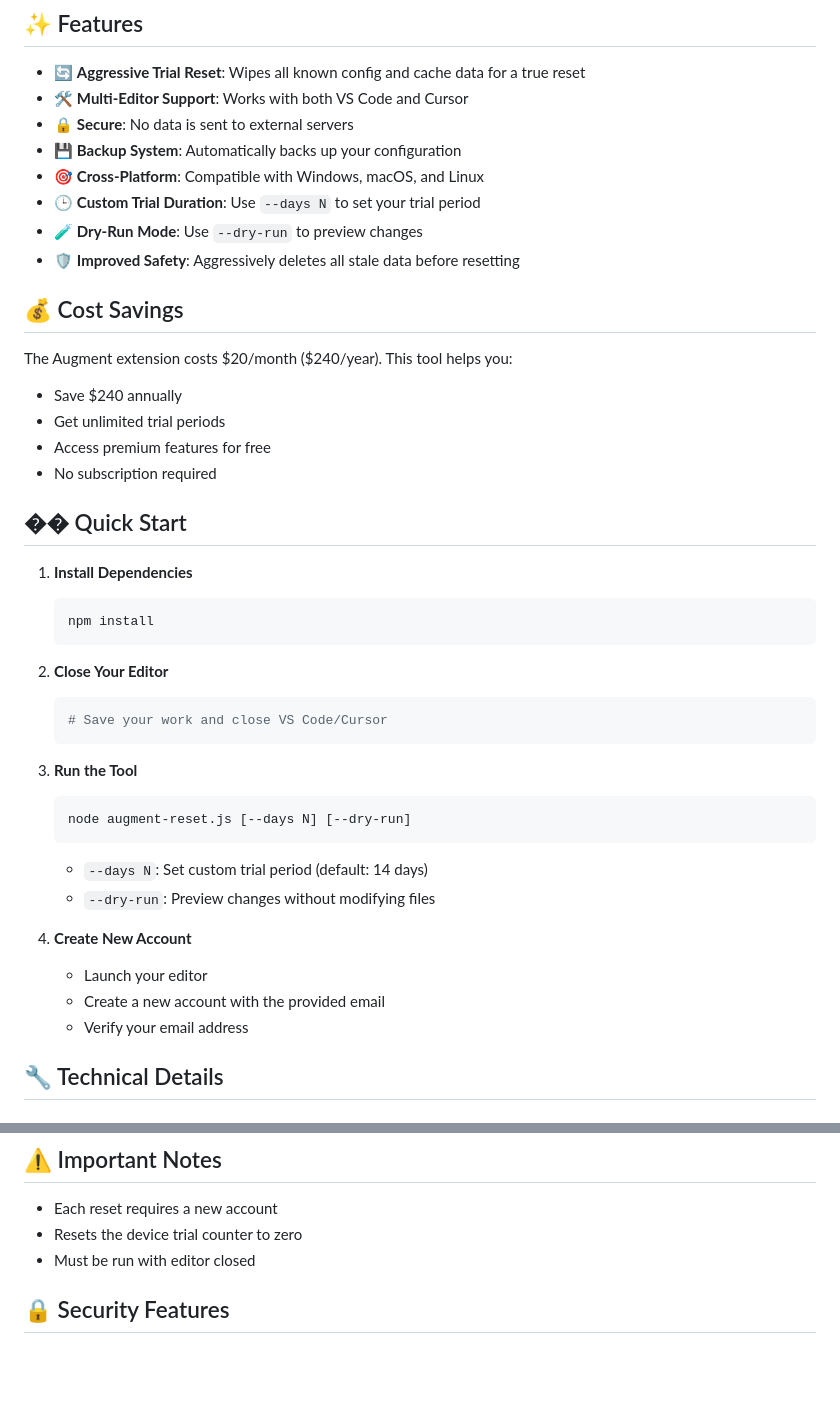
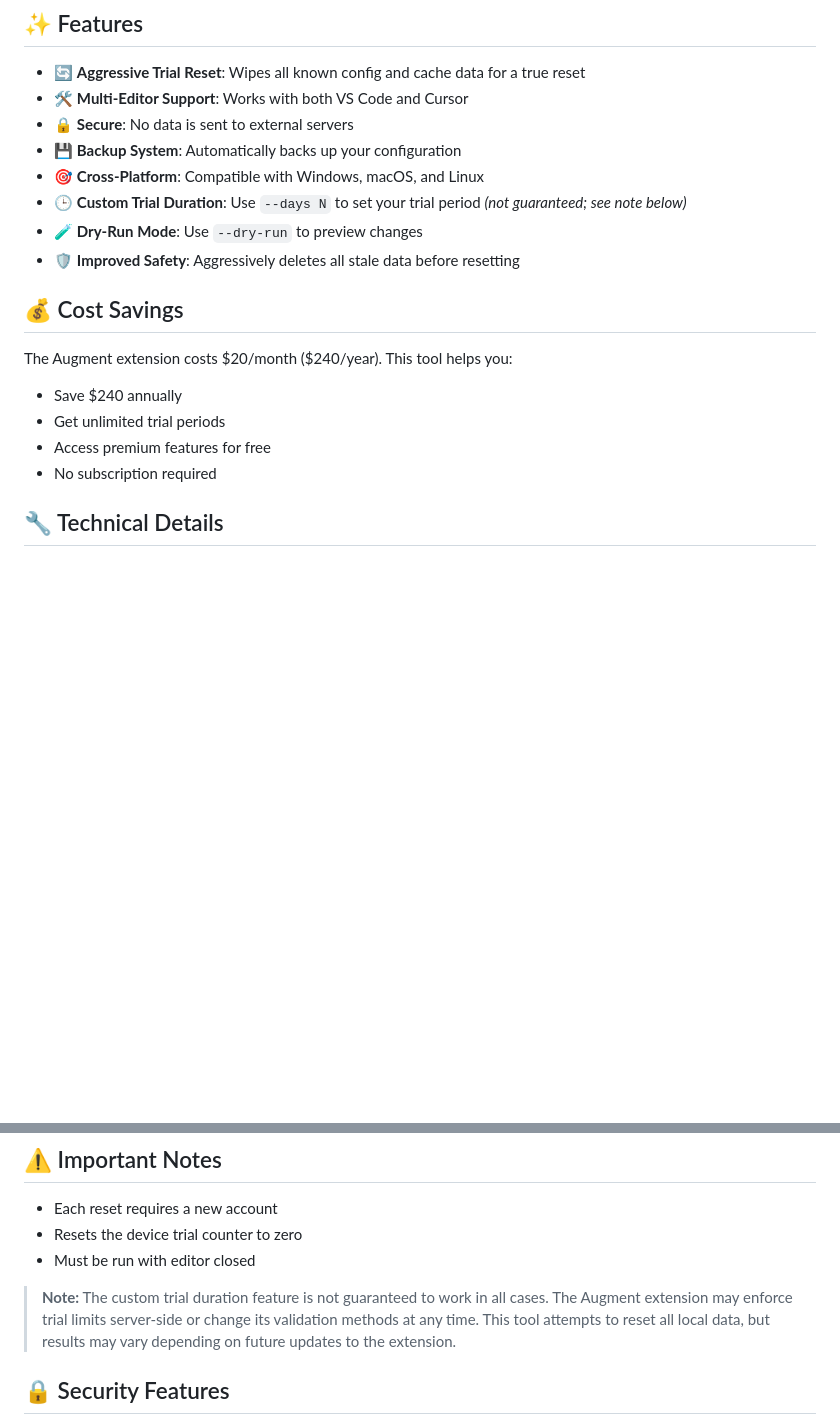
Before and after one commit to haso2007/augment-trial-reset, a Markdown page: README.md, 2 parts joined by grey strips. Rendered like a GitHub page; blank space fills up the shorter version.

Commit message:
Update README to clarify custom trial duration feature and add cautionary note regarding its reliability

````diff
--- a/README.md
+++ b/README.md
@@ -24,7 +24,7 @@ This tool provides a reliable solution for resetting the trial period of the Aug
 - 🔒 **Secure**: No data is sent to external servers
 - 💾 **Backup System**: Automatically backs up your configuration
 - 🎯 **Cross-Platform**: Compatible with Windows, macOS, and Linux
-- 🕒 **Custom Trial Duration**: Use `--days N` to set your trial period
+- 🕒 **Custom Trial Duration**: Use `--days N` to set your trial period *(not guaranteed; see note below)*
 - 🧪 **Dry-Run Mode**: Use `--dry-run` to preview changes
 - 🛡️ **Improved Safety**: Aggressively deletes all stale data before resetting
 
@@ -35,30 +35,6 @@ The Augment extension costs $20/month ($240/year). This tool helps you:
 - Get unlimited trial periods
 - Access premium features for free
 - No subscription required
-
-## �� Quick Start
-
-1. **Install Dependencies**
-   ```bash
-   npm install
-   ```
-
-2. **Close Your Editor**
-   ```bash
-   # Save your work and close VS Code/Cursor
-   ```
-
-3. **Run the Tool**
-   ```bash
-   node augment-reset.js [--days N] [--dry-run]
-   ```
-   - `--days N`: Set custom trial period (default: 14 days)
-   - `--dry-run`: Preview changes without modifying files
-
-4. **Create New Account**
-   - Launch your editor
-   - Create a new account with the provided email
-   - Verify your email address
 
 ## 🔧 Technical Details
 
@@ -79,6 +55,8 @@ The Augment extension costs $20/month ($240/year). This tool helps you:
 - Each reset requires a new account
 - Resets the device trial counter to zero
 - Must be run with editor closed
+
+> **Note:** The custom trial duration feature is not guaranteed to work in all cases. The Augment extension may enforce trial limits server-side or change its validation methods at any time. This tool attempts to reset all local data, but results may vary depending on future updates to the extension.
 
 ## 🔒 Security Features
 
````
